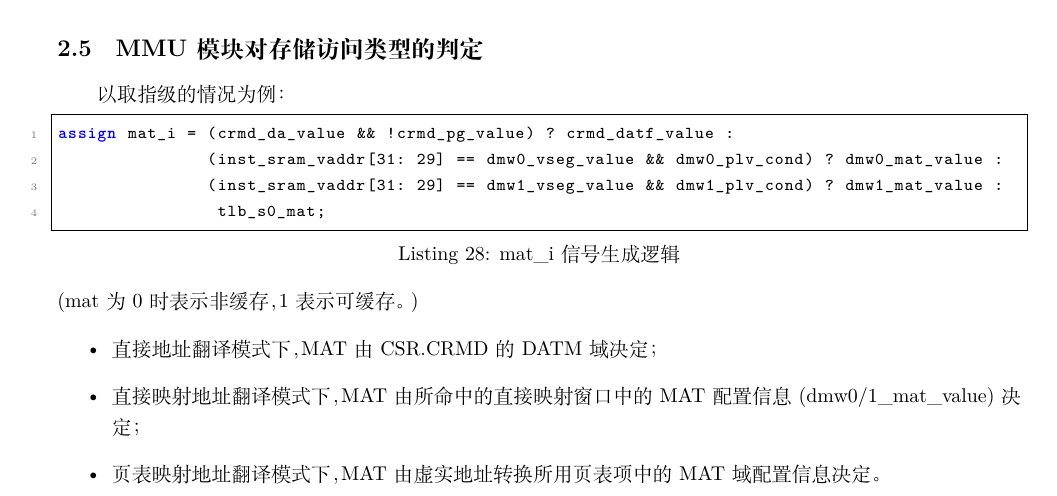
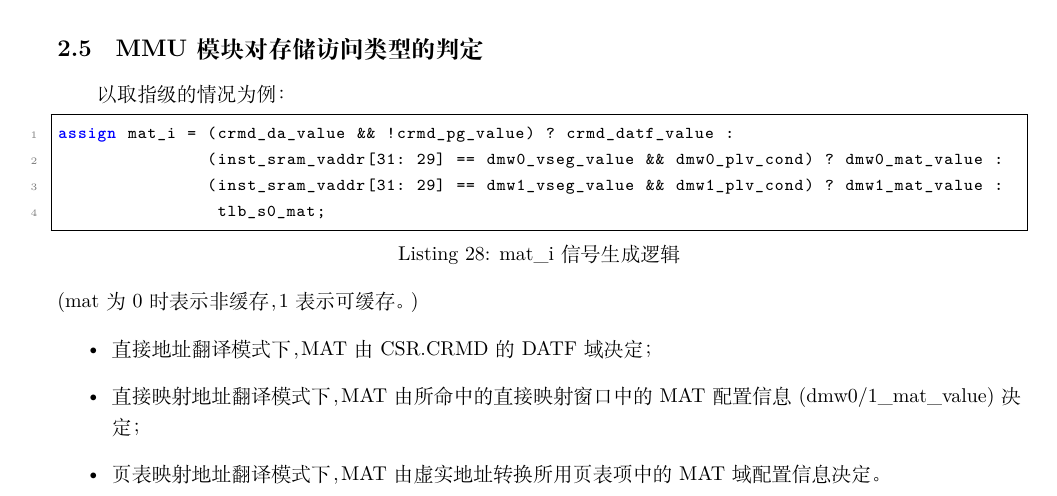
Before and after one commit to FYTJ/CALab, a LaTeX document (docs/reports/ucas-ca-lab-report6/main.tex): part of page 10 of 14, cut so that both start at the same text. Compiled offline with XeLaTeX.

Commit message:
DATM改成DATF

```diff
--- a/docs/reports/ucas-ca-lab-report6/main.tex
+++ b/docs/reports/ucas-ca-lab-report6/main.tex
@@ -567,7 +567,7 @@ assign mat_i = (crmd_da_value && !crmd_pg_value) ? crmd_datf_value :
 \end{lstlisting}
 (mat为0时表示非缓存，1表示可缓存。)
 \begin{itemize}
-    \item 直接地址翻译模式下，MAT由 CSR.CRMD 的 DATM 域决定；
+    \item 直接地址翻译模式下，MAT由 CSR.CRMD 的 DATF 域决定；
     \item 直接映射地址翻译模式下，MAT由所命中的直接映射窗口中的MAT 配置信息(dmw0/1_mat_value)决定；
     \item 页表映射地址翻译模式下，MAT由虚实地址转换所用页表项中的 MAT 域配置信息决定。
 \end{itemize}
```
